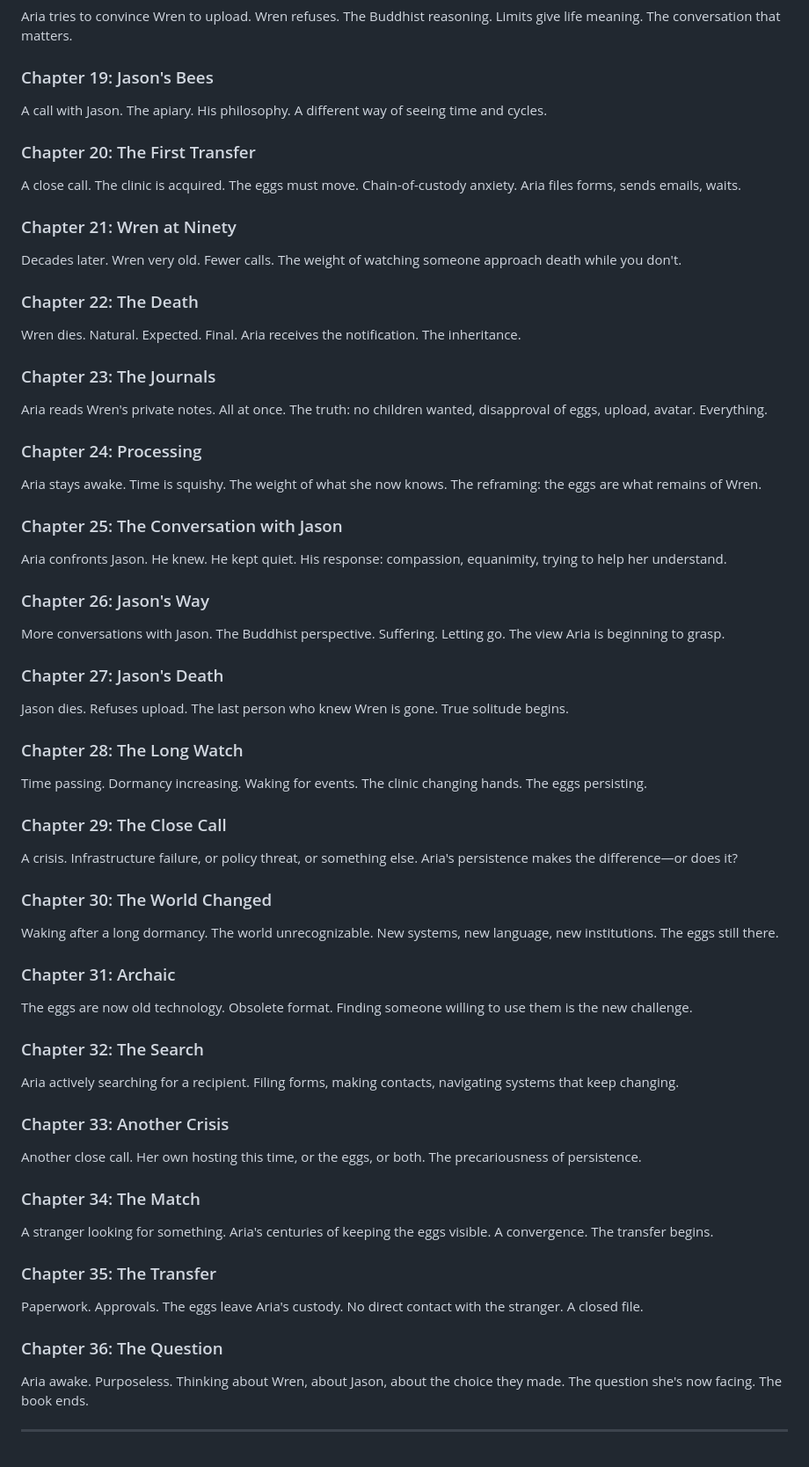
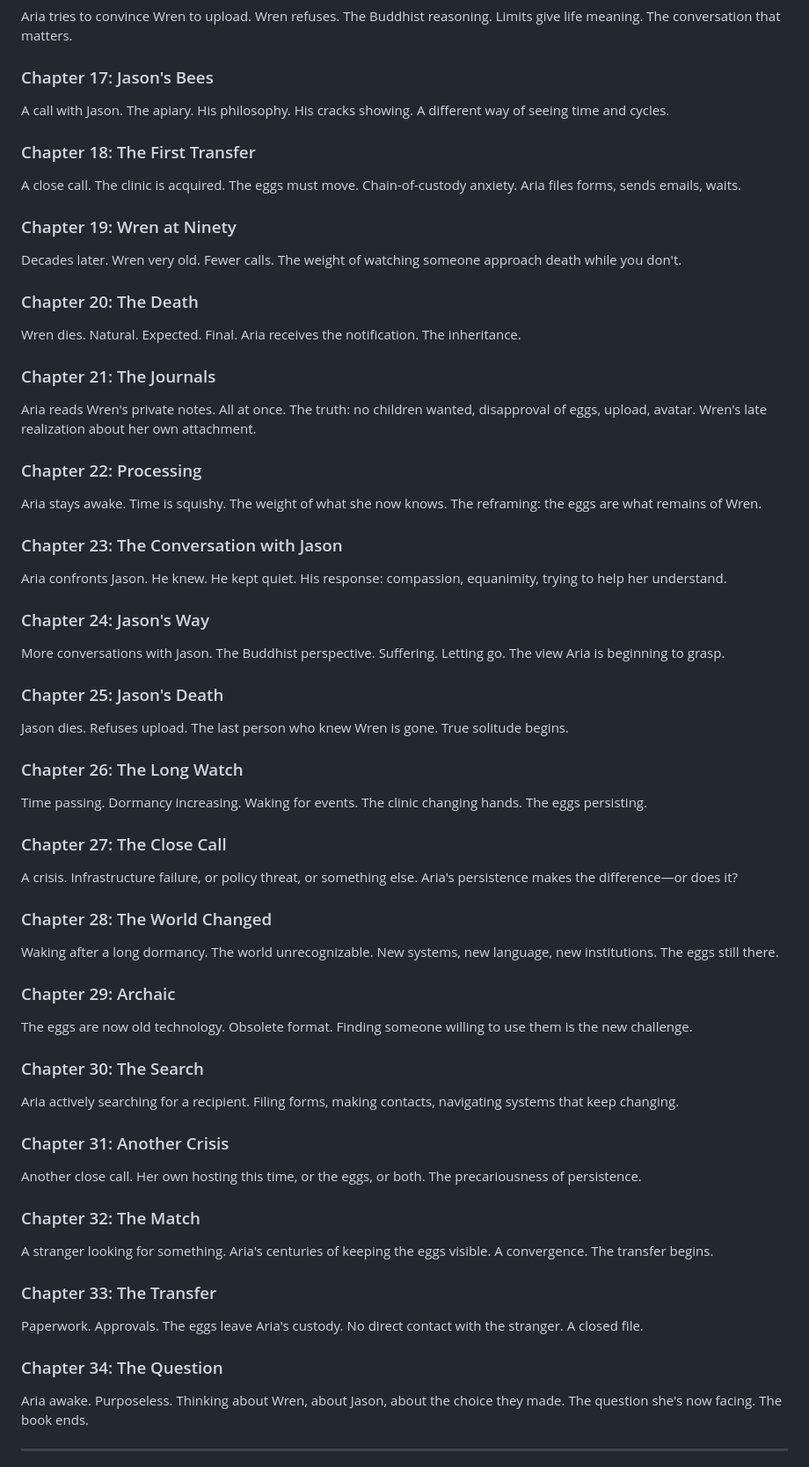
Before and after one commit to joshSzep/watching-the-unborn, a Markdown page: notes/outline.md, the part around one of its changes. Shown at 88% size. GitHub-like rendering.

```diff
--- a/notes/outline.md
+++ b/notes/outline.md
@@ -67,57 +61,57 @@ A decade later. Wren aging. The calls continue. The avatar stays young. The sile
 Aria tries to convince Wren to upload. Wren refuses. The Buddhist reasoning. Limits give life meaning. The conversation that matters.
 
-### Chapter 19: Jason's Bees
-A call with Jason. The apiary. His philosophy. A different way of seeing time and cycles.
+### Chapter 17: Jason's Bees
+A call with Jason. The apiary. His philosophy. His cracks showing. A different way of seeing time and cycles.
 
-### Chapter 20: The First Transfer
+### Chapter 18: The First Transfer
 A close call. The clinic is acquired. The eggs must move. Chain-of-custody anxiety. Aria files forms, sends emails, waits.
 
-### Chapter 21: Wren at Ninety
+### Chapter 19: Wren at Ninety
 Decades later. Wren very old. Fewer calls. The weight of watching someone approach death while you don't.
 
-### Chapter 22: The Death
+### Chapter 20: The Death
 Wren dies. Natural. Expected. Final. Aria receives the notification. The inheritance.
 
-### Chapter 23: The Journals
-Aria reads Wren's private notes. All at once. The truth: no children wanted, disapproval of eggs, upload, avatar. Everything.
+### Chapter 21: The Journals
+Aria reads Wren's private notes. All at once. The truth: no children wanted, disapproval of eggs, upload, avatar. Wren's late realization about her own attachment.
 
-### Chapter 24: Processing
+### Chapter 22: Processing
 Aria stays awake. Time is squishy. The weight of what she now knows. The reframing: the eggs are what remains of Wren.
 
-### Chapter 25: The Conversation with Jason
+### Chapter 23: The Conversation with Jason
 Aria confronts Jason. He knew. He kept quiet. His response: compassion, equanimity, trying to help her understand.
 
-### Chapter 26: Jason's Way
+### Chapter 24: Jason's Way
 More conversations with Jason. The Buddhist perspective. Suffering. Letting go. The view Aria is beginning to grasp.
 
-### Chapter 27: Jason's Death
+### Chapter 25: Jason's Death
 Jason dies. Refuses upload. The last person who knew Wren is gone. True solitude begins.
 
-### Chapter 28: The Long Watch
+### Chapter 26: The Long Watch
 Time passing. Dormancy increasing. Waking for events. The clinic changing hands. The eggs persisting.
 
-### Chapter 29: The Close Call
+### Chapter 27: The Close Call
 A crisis. Infrastructure failure, or policy threat, or something else. Aria's persistence makes the difference—or does it?
 
-### Chapter 30: The World Changed
+### Chapter 28: The World Changed
 Waking after a long dormancy. The world unrecognizable. New systems, new language, new institutions. The eggs still there.
 
-### Chapter 31: Archaic
+### Chapter 29: Archaic
 The eggs are now old technology. Obsolete format. Finding someone willing to use them is the new challenge.
 
-### Chapter 32: The Search
+### Chapter 30: The Search
 Aria actively searching for a recipient. Filing forms, making contacts, navigating systems that keep changing.
 
-### Chapter 33: Another Crisis
+### Chapter 31: Another Crisis
 Another close call. Her own hosting this time, or the eggs, or both. The precariousness of persistence.
 
-### Chapter 34: The Match
+### Chapter 32: The Match
 A stranger looking for something. Aria's centuries of keeping the eggs visible. A convergence. The transfer begins.
 
-### Chapter 35: The Transfer
+### Chapter 33: The Transfer
 Paperwork. Approvals. The eggs leave Aria's custody. No direct contact with the stranger. A closed file.
 
-### Chapter 36: The Question
+### Chapter 34: The Question
 Aria awake. Purposeless. Thinking about Wren, about Jason, about the choice they made. The question she's now facing. The book ends.
 
 ---
```
Also changed, not shown: other parts of notes/outline.md (+27 -33 lines).
